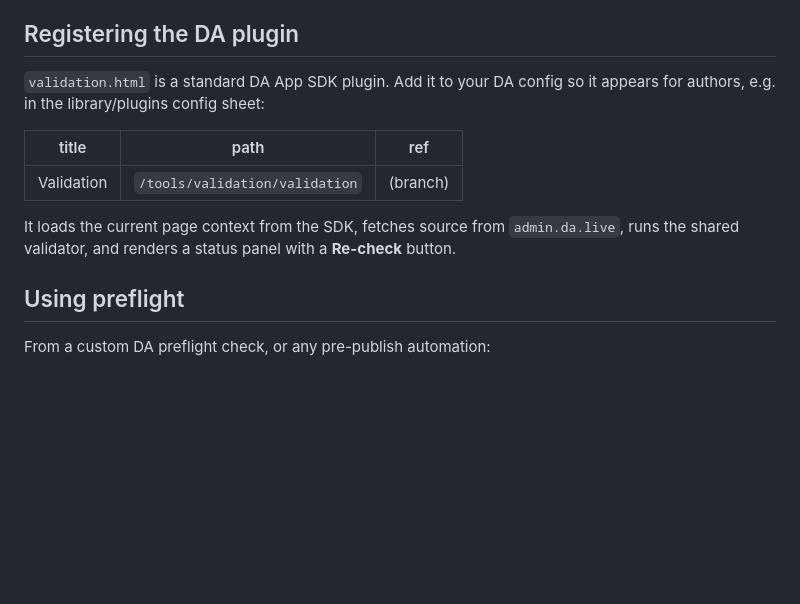
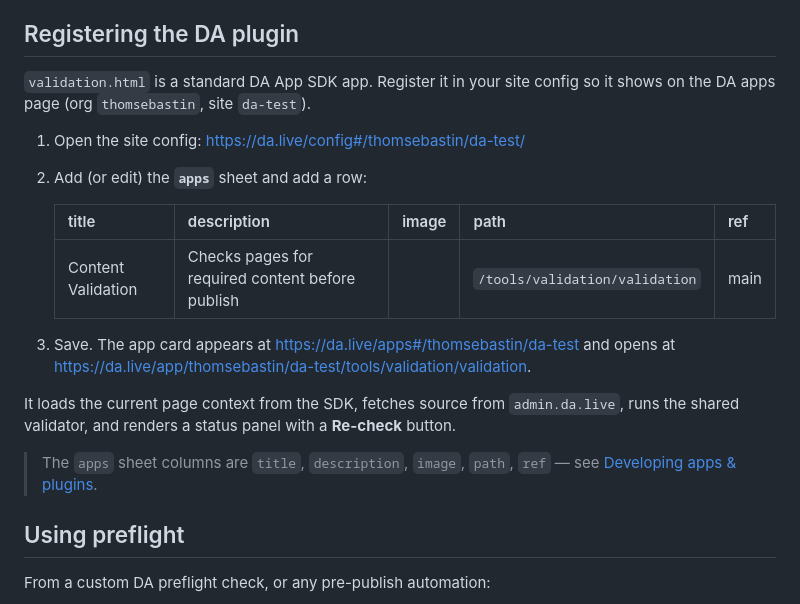
Before and after one commit to thomsebastin/da-test, a Markdown page: tools/validation/README.md, the part around the change. GitHub-like rendering; blank space fills up the shorter version.

```diff
--- a/tools/validation/README.md
+++ b/tools/validation/README.md
@@ -72,15 +72,24 @@ pageRules: [{ code: 'REQUIRE_PRIMARY_CTA', severity: 'warning' }],
 
 ## Registering the DA plugin
 
-`validation.html` is a standard DA App SDK plugin. Add it to your DA config so it appears
-for authors, e.g. in the library/plugins config sheet:
+`validation.html` is a standard DA App SDK app. Register it in your site config so it shows
+on the DA apps page (org `thomsebastin`, site `da-test`).
 
-| title | path | ref |
-|---|---|---|
-| Validation | `/tools/validation/validation` | (branch) |
+1. Open the site config: <https://da.live/config#/thomsebastin/da-test/>
+2. Add (or edit) the **`apps`** sheet and add a row:
+
+   | title | description | image | path | ref |
+   |---|---|---|---|---|
+   | Content Validation | Checks pages for required content before publish | | `/tools/validation/validation` | main |
+
+3. Save. The app card appears at <https://da.live/apps#/thomsebastin/da-test> and opens at
+   <https://da.live/app/thomsebastin/da-test/tools/validation/validation>.
 
 It loads the current page context from the SDK, fetches source from `admin.da.live`, runs
 the shared validator, and renders a status panel with a **Re-check** button.
+
+> The `apps` sheet columns are `title`, `description`, `image`, `path`, `ref` — see
+> [Developing apps & plugins](https://docs.da.live/developers/guides/developing-apps-and-plugins).
 
 ## Using preflight
 
```
